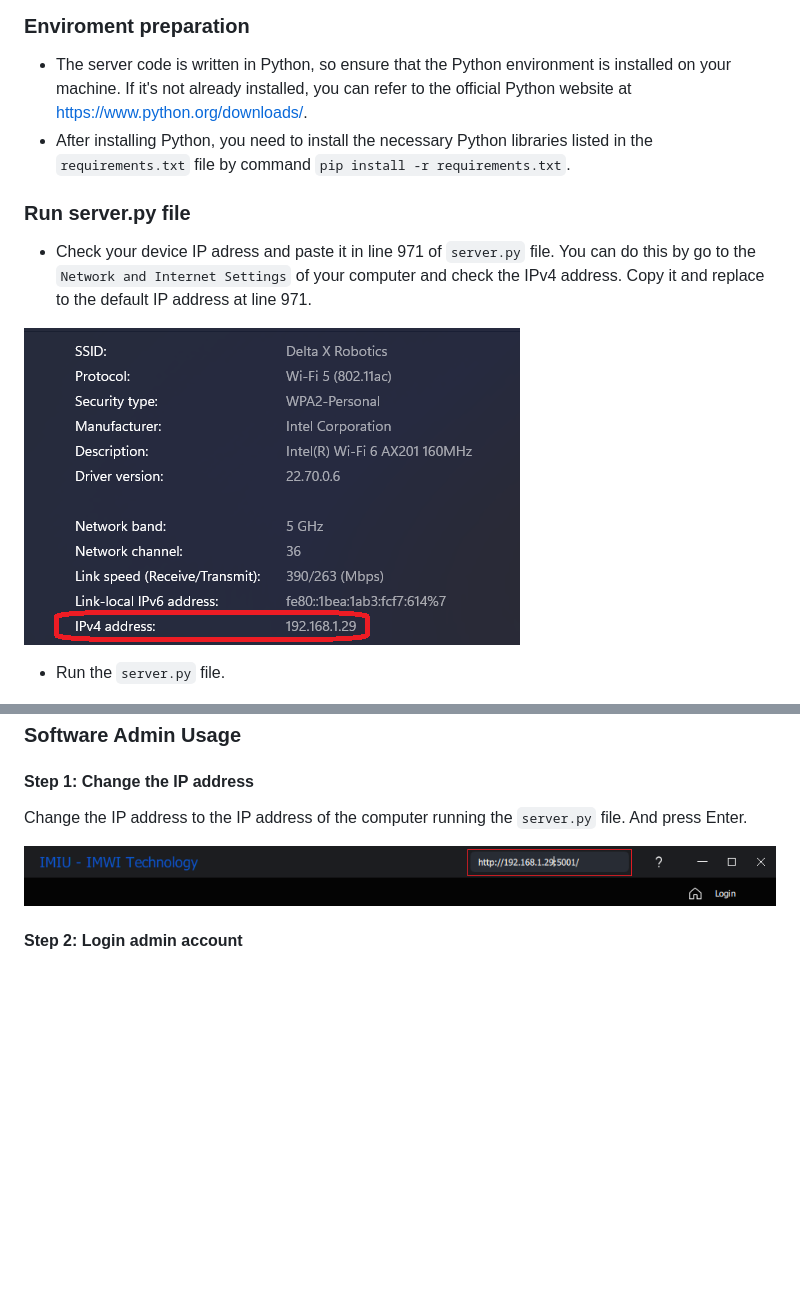
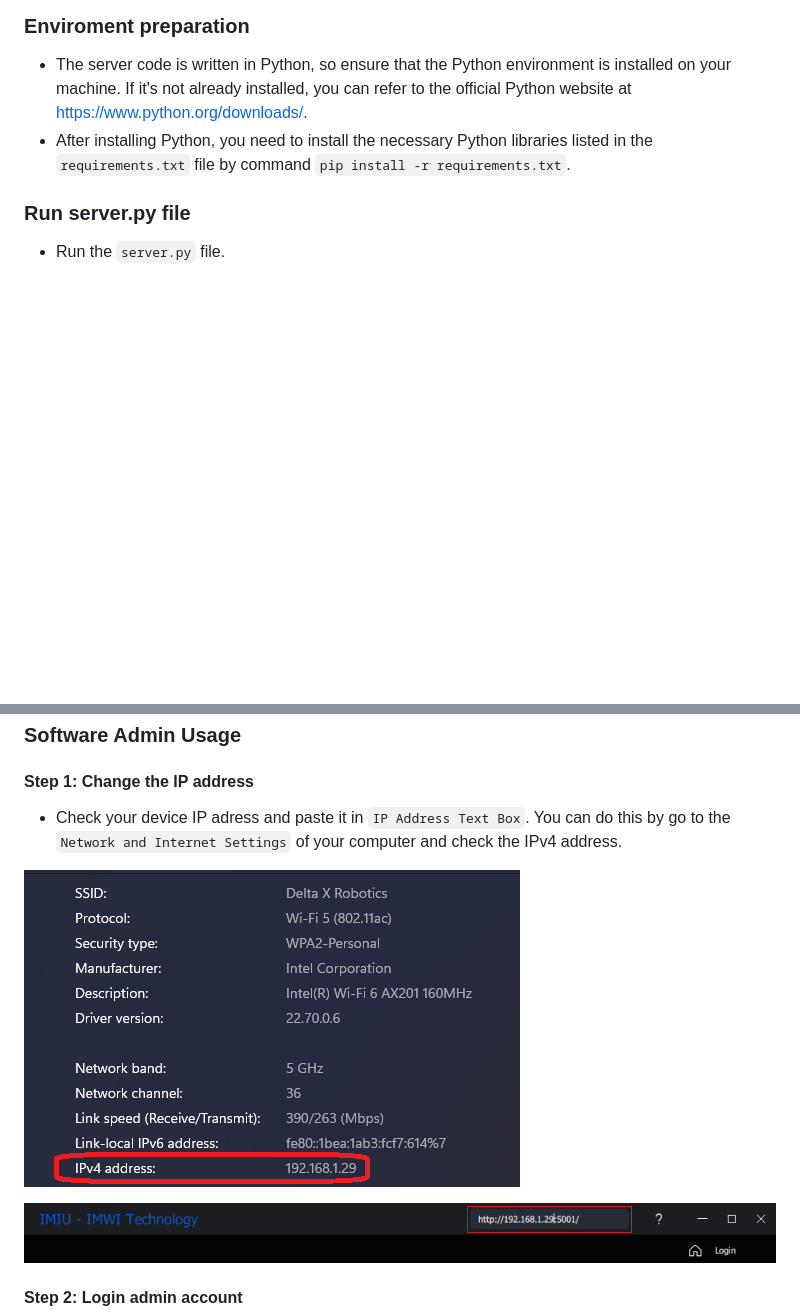
Before and after one commit to deltaxrobot/deltax_labeling_software, a Markdown page: README.md, 2 parts joined by grey strips. Rendered like a GitHub page; blank space fills up the shorter version.

```diff
--- a/README.md
+++ b/README.md
@@ -17,10 +17,6 @@ Clone or download this repository to access the Delta X Labeling Software and Py
 
 ### Run server.py file
 
-* Check your device IP adress and paste it in line 971 of `server.py` file. You can do this by go to the `Network and Internet Settings` of your computer and check the IPv4 address. Copy it and replace to the default IP address at line 971.
-
-![get_ip](./imgs/get_ip_address.png)
-
 * Run the `server.py` file.
 
 ![run_server](./imgs/get_ip_address_2.png)
@@ -36,7 +32,9 @@ Clone or download this repository to access the Delta X Labeling Software and Py
 
 #### Step 1: Change the IP address
 
-Change the IP address to the IP address of the computer running the `server.py` file. And press Enter.
+* Check your device IP adress and paste it in `IP Address Text Box`. You can do this by go to the `Network and Internet Settings` of your computer and check the IPv4 address.
+
+![get_ip](./imgs/get_ip_address.png)
 
 ![Step 1](./imgs/change_ip_adress.png)
 
```
